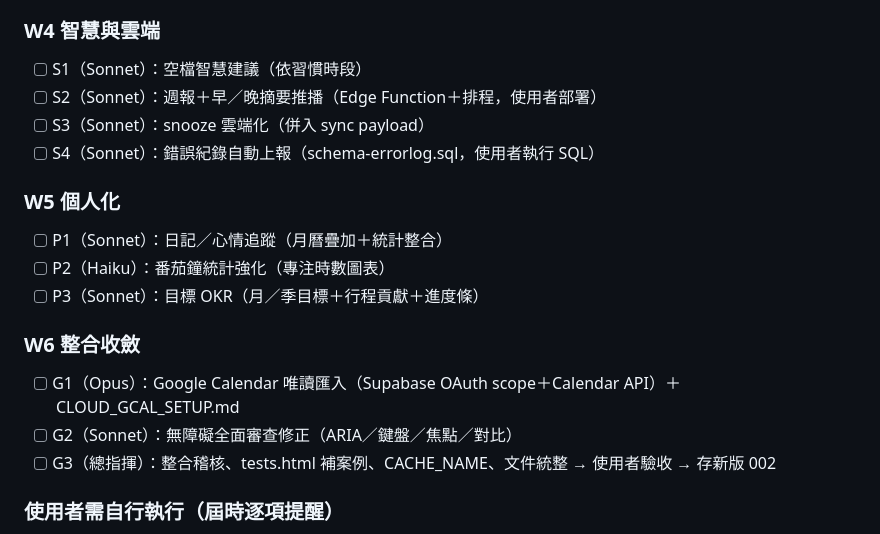
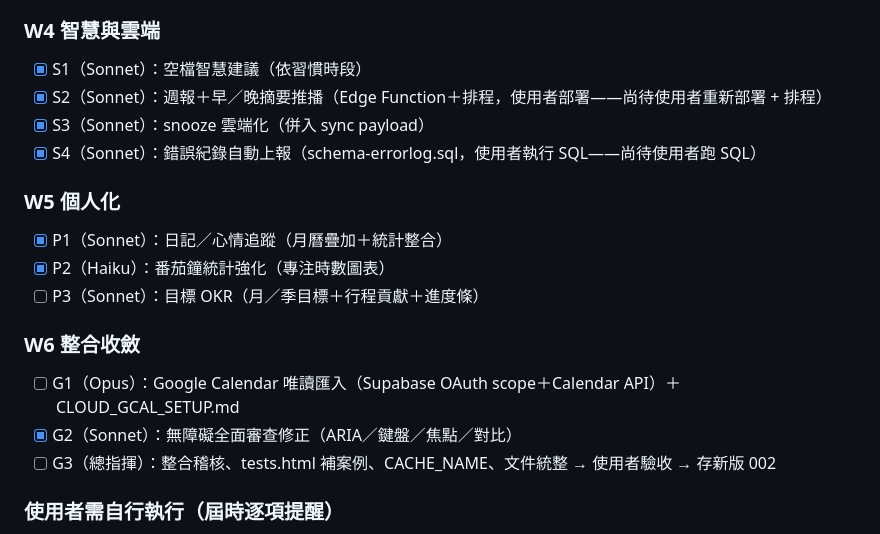
Before and after one commit to apply-git/calendar, a Markdown page: ROADMAP.md, the part around the change. Drawn GitHub-style.

Commit message:
docs(G3): ROADMAP 補打勾 S1-S4/P1/P2/G2（程式碼確認已實作，S2/S4 註記使用者手動步驟仍待執行）

```diff
--- a/ROADMAP.md
+++ b/ROADMAP.md
@@ -151,19 +151,19 @@ Google Calendar 整合、時區旅行模式、專案任務依賴、錯誤紀錄
 - [x] M3（Haiku）：快速新增列＋震動回饋
 
 ### W4 智慧與雲端
-- [ ] S1（Sonnet）：空檔智慧建議（依習慣時段）
-- [ ] S2（Sonnet）：週報＋早／晚摘要推播（Edge Function＋排程，使用者部署）
-- [ ] S3（Sonnet）：snooze 雲端化（併入 sync payload）
-- [ ] S4（Sonnet）：錯誤紀錄自動上報（schema-errorlog.sql，使用者執行 SQL）
+- [x] S1（Sonnet）：空檔智慧建議（依習慣時段）
+- [x] S2（Sonnet）：週報＋早／晚摘要推播（Edge Function＋排程，使用者部署——尚待使用者重新部署 + 排程）
+- [x] S3（Sonnet）：snooze 雲端化（併入 sync payload）
+- [x] S4（Sonnet）：錯誤紀錄自動上報（schema-errorlog.sql，使用者執行 SQL——尚待使用者跑 SQL）
 
 ### W5 個人化
-- [ ] P1（Sonnet）：日記／心情追蹤（月曆疊加＋統計整合）
-- [ ] P2（Haiku）：番茄鐘統計強化（專注時數圖表）
+- [x] P1（Sonnet）：日記／心情追蹤（月曆疊加＋統計整合）
+- [x] P2（Haiku）：番茄鐘統計強化（專注時數圖表）
 - [ ] P3（Sonnet）：目標 OKR（月／季目標＋行程貢獻＋進度條）
 
 ### W6 整合收斂
 - [ ] G1（Opus）：Google Calendar 唯讀匯入（Supabase OAuth scope＋Calendar API）＋CLOUD_GCAL_SETUP.md
-- [ ] G2（Sonnet）：無障礙全面審查修正（ARIA／鍵盤／焦點／對比）
+- [x] G2（Sonnet）：無障礙全面審查修正（ARIA／鍵盤／焦點／對比）
 - [ ] G3（總指揮）：整合稽核、tests.html 補案例、CACHE_NAME、文件統整 → 使用者驗收 → 存新版 002
 
 ### 使用者需自行執行（屆時逐項提醒）
```
